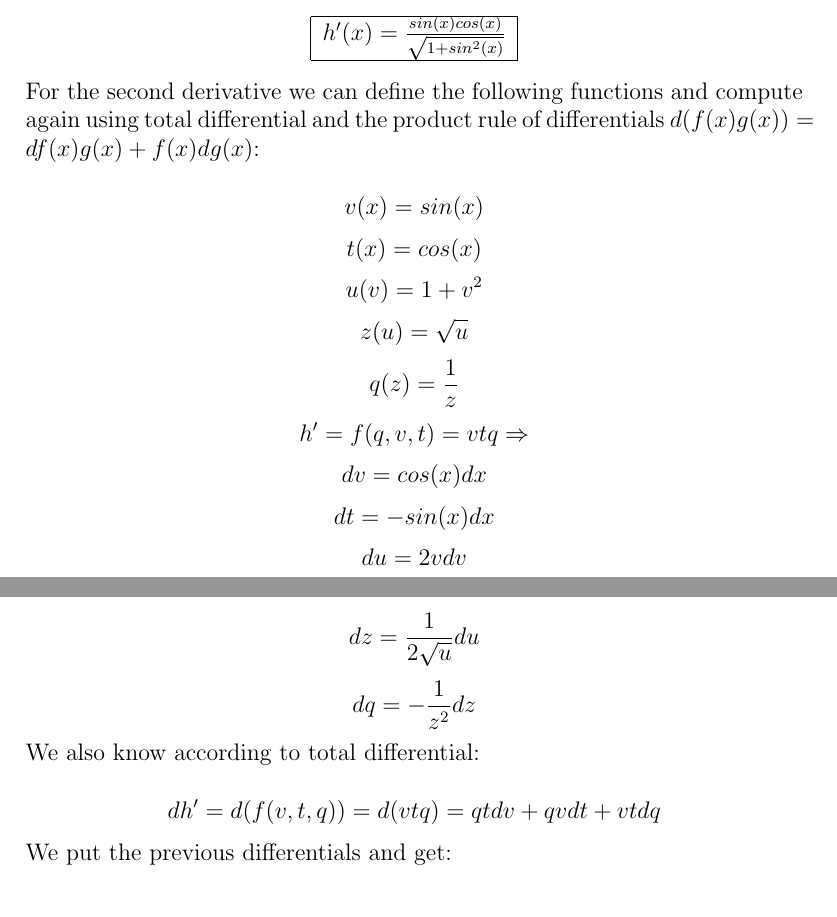
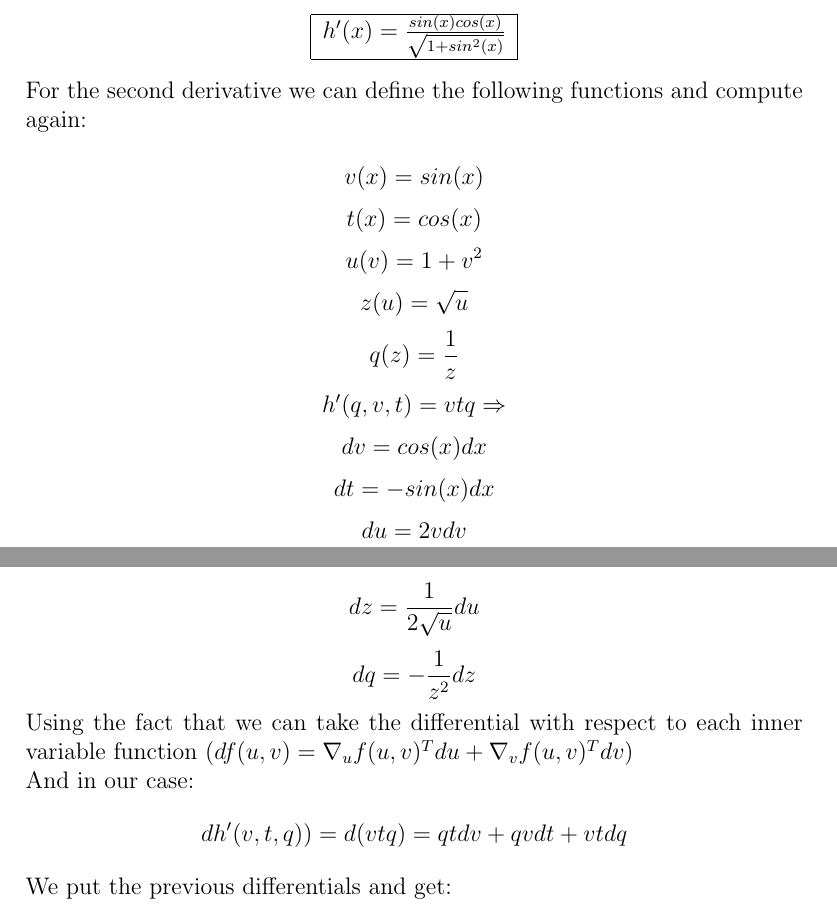
Before and after one commit to ynahum/opt_hw, a LaTeX problem sheet (hw1/main.tex): two parts of pages 4 and 5 of 9, joined at a grey line, cut so that both start at the same text. Compiled offline with pdfLaTeX.

Commit message:
minor fixes to hw1

```diff
--- a/hw1/main.tex
+++ b/hw1/main.tex
@@ -18,7 +18,7 @@
 \newcommand{\qed}{\hfill$\blacksquare$}
 
 \title{Introduction to Numerical Optimization\\Assignment 1}
-%\author{Yair Nahum 034462796\\and\\Gaddiel Nabet 342468147  }
+\author{}%Yair Nahum 034462796\\and\\Gaddiel Nabet 342468147  }
 
 \begin{document}
 
@@ -99,20 +99,20 @@ $$ dh=df(u)=\frac{1}{2}\frac{1}{\sqrt{u}}du$$
 $$\Rightarrow$$
 $$dh=\frac{1}{2}\frac{1}{\sqrt{u}}du=\frac{1}{2}\frac{1}{\sqrt{1+v^2}}2vdv=\frac{sin(x)cos(x)}{\sqrt{1+sin^2(x)}}dx \Rightarrow$$\\
 \rectres{$h'(x)=\frac{sin(x)cos(x)}{\sqrt{1+sin^2(x)}}$}
-For the second derivative we can define the following functions and compute again using total differential and the product rule of differentials $d(f(x)g(x))=df(x)g(x) + f(x)dg(x)$:\\
-$$v(x)=sin(x)$$
+For the second derivative we can define the following functions and compute again:\\ $$v(x)=sin(x)$$
 $$t(x)=cos(x)$$
 $$u(v)=1+v^2$$
 $$z(u)=\sqrt{u}$$
 $$q(z)=\frac{1}{z}$$
-$$h' = f(q,v,t)=vtq\Rightarrow$$
+$$h'(q,v,t)=vtq\Rightarrow$$
 $$dv=cos(x)dx$$
 $$dt=-sin(x)dx$$
 $$du=2vdv$$
 $$dz=\frac{1}{2\sqrt{u}}du$$
 $$dq=-\frac{1}{z^2}dz$$
-We also know according to total differential:\\
-$$dh'=d(f(v,t,q))=d(vtq)=qtdv+qvdt+vtdq$$
+Using the fact that we can take the differential with respect to each inner variable function ($df(u,v)=\nabla_u f(u,v)^Tdu + \nabla_v f(u,v)^Tdv$)\\
+And in our case:
+$$dh'(v,t,q))=d(vtq)=qtdv+qvdt+vtdq$$
 We put the previous differentials and get:\\
 $$dh'=qtdv+qvdt+vtdq=\frac{tdv+vdt}{z}-\frac{vt}{z^2}dz=\frac{tdv+vdt}{\sqrt{u}}-\frac{vt}{u}\frac{1}{2\sqrt{u}}du=$$
 $$\frac{tdv+vdt}{\sqrt{1+v^2}}-\frac{vt}{2(1+v^2)\sqrt{1+v^2}}2vdv=\frac{cos^2(x)-sin^2(x)}{\sqrt{1+sin^2(x)}}dx-\frac{sin^2(x)cos^2(x)}{(1+sin^2(x))^{\frac{3}{2}}}dx$$
```
Also changed, not shown: hw1/main.tex (4 more changed lines).
